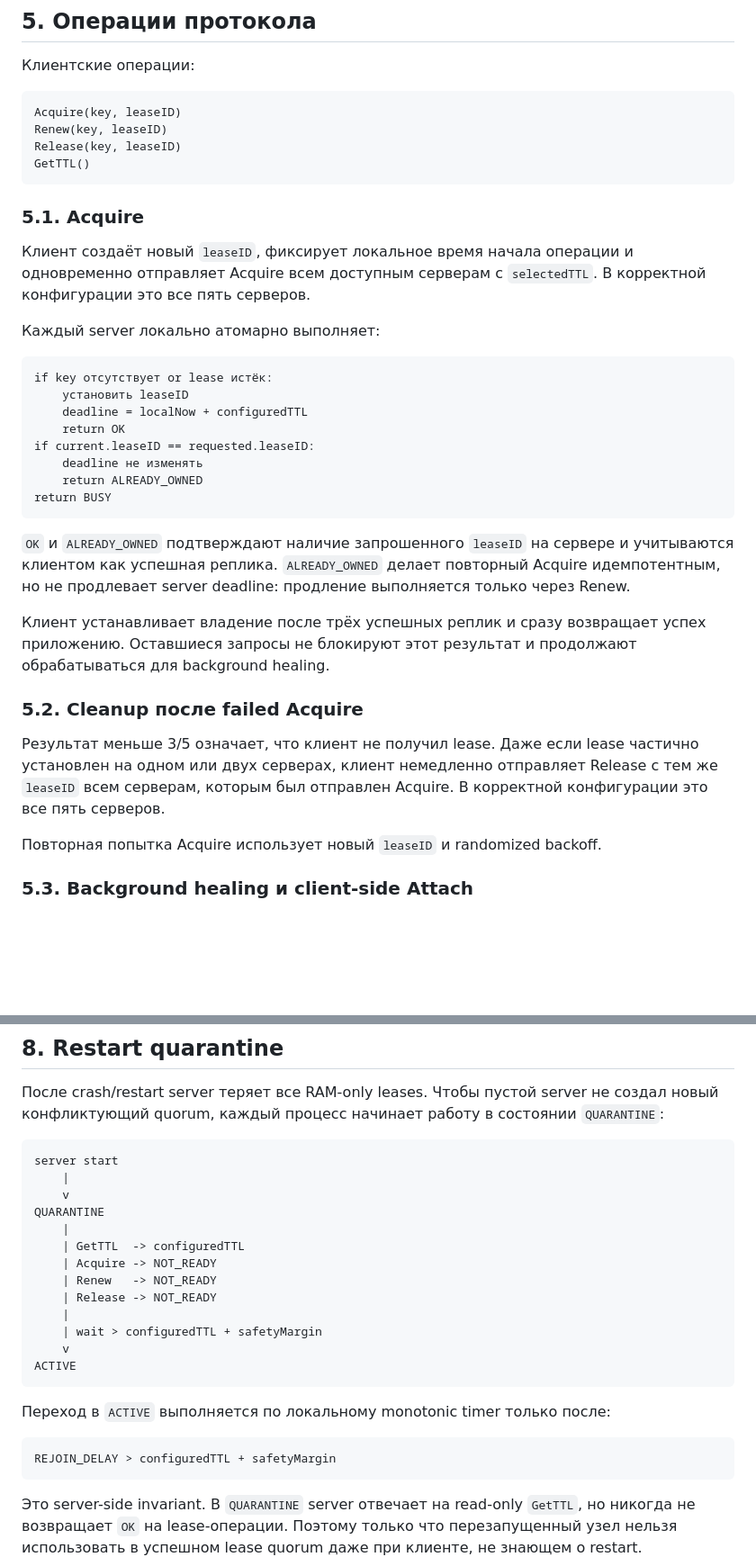
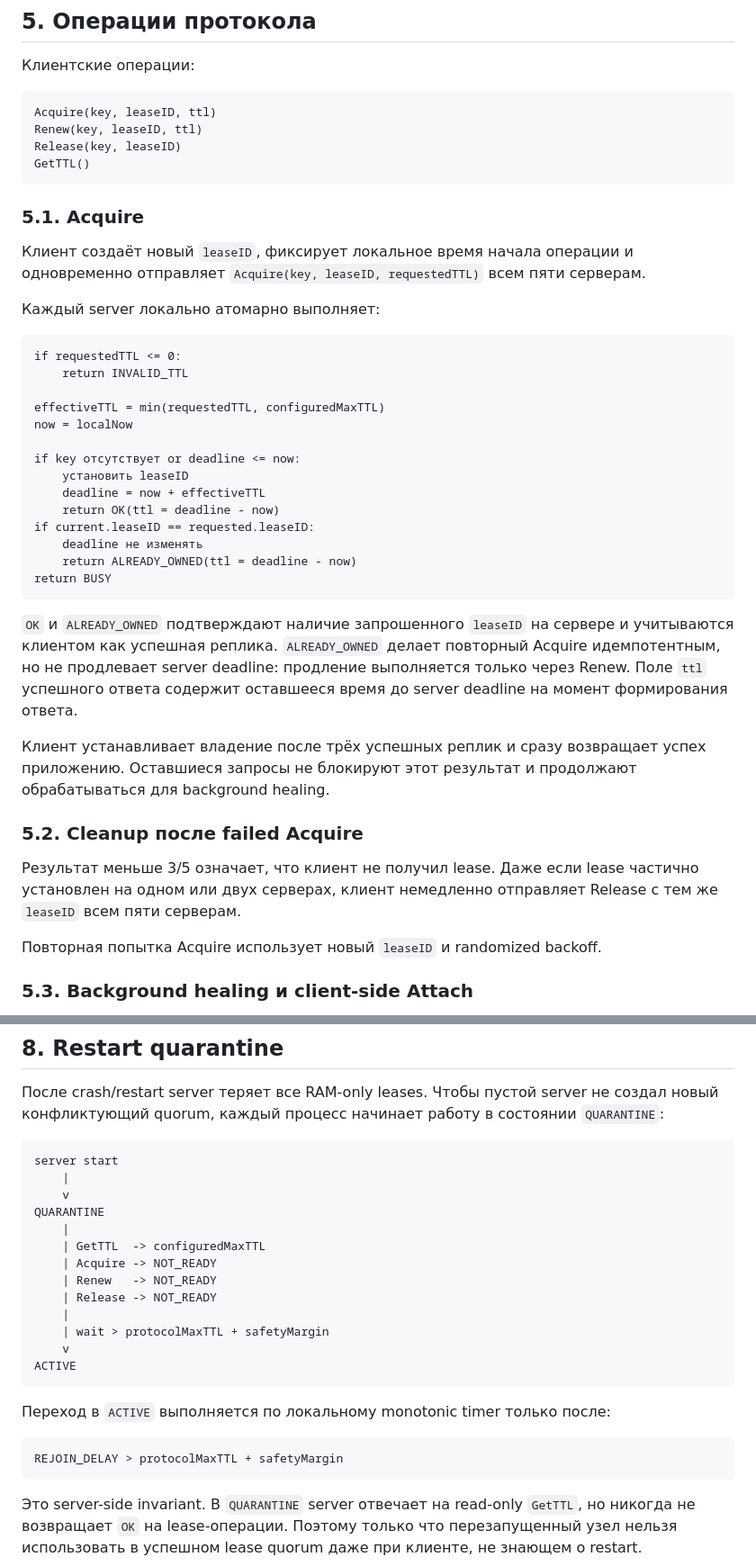
Before and after one commit to udovenkoav1981/RedLease, a Markdown page: Architecture.md, 2 parts joined by grey strips. Shown at 90% size. Drawn GitHub-style; blank space fills up the shorter version.

````diff
--- a/Architecture.md
+++ b/Architecture.md
@@ -96,8 +95,8 @@ leaseID = {
 Клиентские операции:
 
 ```text
-Acquire(key, leaseID)
-Renew(key, leaseID)
+Acquire(key, leaseID, ttl)
+Renew(key, leaseID, ttl)
 Release(key, leaseID)
 GetTTL()
 ```
@@ -105,26 +104,33 @@ GetTTL()
 ### 5.1. Acquire
 
 Клиент создаёт новый `leaseID`, фиксирует локальное время начала операции и
-одновременно отправляет Acquire всем доступным серверам с `selectedTTL`. В
-корректной конфигурации это все пять серверов.
+одновременно отправляет `Acquire(key, leaseID, requestedTTL)` всем пяти
+серверам.
 
 Каждый server локально атомарно выполняет:
 
 ```text
-if key отсутствует or lease истёк:
+if requestedTTL <= 0:
+    return INVALID_TTL
+
+effectiveTTL = min(requestedTTL, configuredMaxTTL)
+now = localNow
+
+if key отсутствует or deadline <= now:
     установить leaseID
-    deadline = localNow + configuredTTL
-    return OK
+    deadline = now + effectiveTTL
+    return OK(ttl = deadline - now)
 if current.leaseID == requested.leaseID:
     deadline не изменять
-    return ALREADY_OWNED
+    return ALREADY_OWNED(ttl = deadline - now)
 return BUSY
 ```
 
 `OK` и `ALREADY_OWNED` подтверждают наличие запрошенного `leaseID` на сервере и
 учитываются клиентом как успешная реплика. `ALREADY_OWNED` делает повторный
 Acquire идемпотентным, но не продлевает server deadline: продление выполняется
-только через Renew.
+только через Renew. Поле `ttl` успешного ответа содержит оставшееся время до
+server deadline на момент формирования ответа.
 
 Клиент устанавливает владение после трёх успешных реплик и сразу возвращает
 успех приложению. Оставшиеся запросы не блокируют этот результат и продолжают
@@ -134,8 +140,7 @@ Acquire идемпотентным, но не продлевает server deadli
 
 Результат меньше 3/5 означает, что клиент не получил lease. Даже если lease
 частично установлен на одном или двух серверах, клиент немедленно отправляет
-Release с тем же `leaseID` всем серверам, которым был отправлен Acquire. В
-корректной конфигурации это все пять серверов.
+Release с тем же `leaseID` всем пяти серверам.
 
 Повторная попытка Acquire использует новый `leaseID` и randomized backoff.
 
@@ -317,12 +348,12 @@ server start
     v
 QUARANTINE
     |
-    | GetTTL  -> configuredTTL
+    | GetTTL  -> configuredMaxTTL
     | Acquire -> NOT_READY
     | Renew   -> NOT_READY
     | Release -> NOT_READY
     |
-    | wait > configuredTTL + safetyMargin
+    | wait > protocolMaxTTL + safetyMargin
     v
 ACTIVE
 ```
@@ -330,7 +361,7 @@ ACTIVE
 Переход в `ACTIVE` выполняется по локальному monotonic timer только после:
 
 ```text
-REJOIN_DELAY > configuredTTL + safetyMargin
+REJOIN_DELAY > protocolMaxTTL + safetyMargin
 ```
 
 Это server-side invariant. В `QUARANTINE` server отвечает на read-only
````
Also changed, not shown: other parts of Architecture.md (+70 -45 lines).
